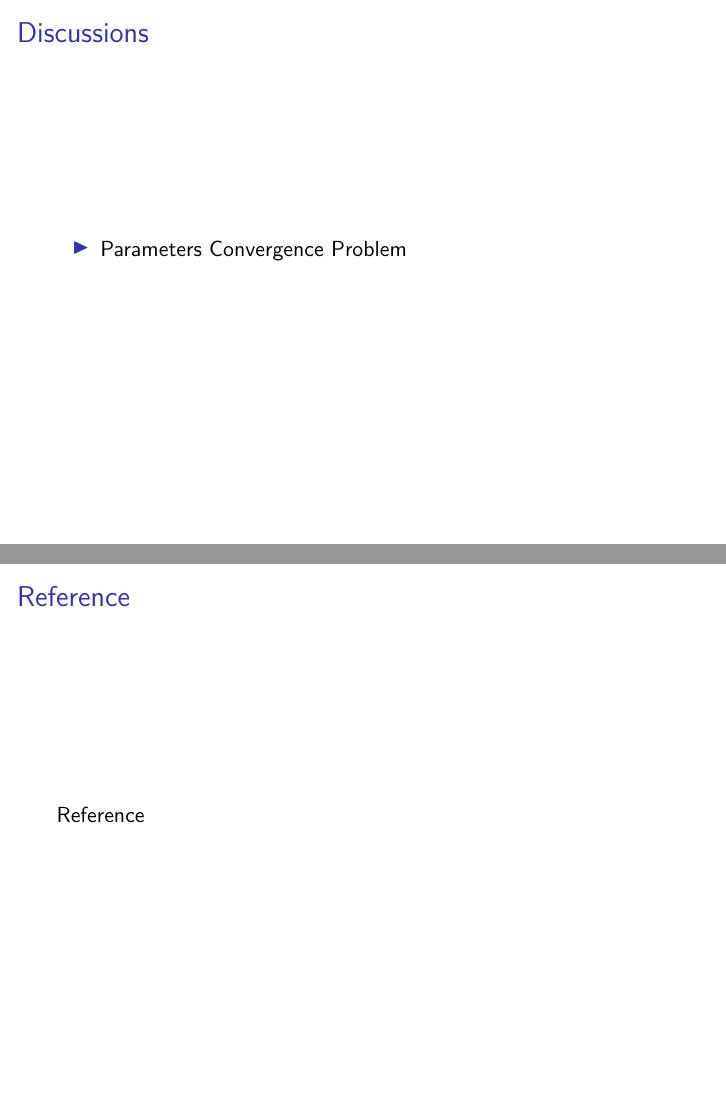
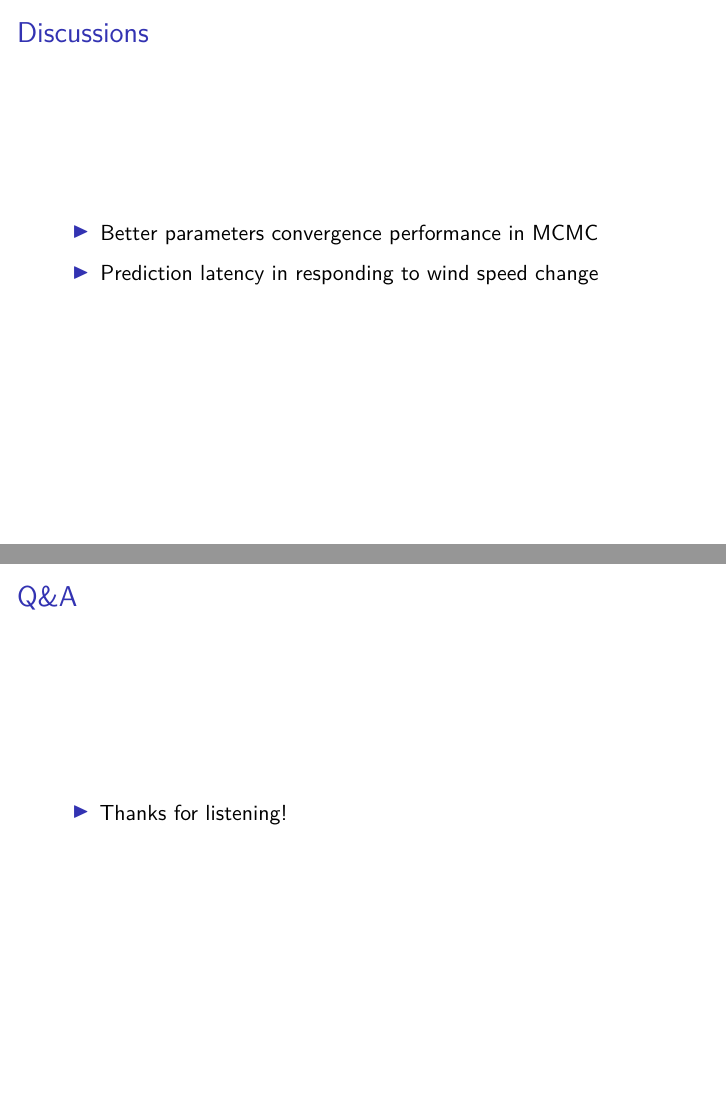
Before and after one commit to hongjiel/adv_stats_computing_project3, an R Markdown document (presentation.Rmd): pages 30 and 31 of 32 before the commit and pages 30 and 31 of 31 after it, joined at a grey line. Rendered offline with R 4.5, knitr and Pandoc, then LaTeX, with nearby package versions.

Commit message:
Update presentation pages.

```diff
--- a/presentation.Rmd
+++ b/presentation.Rmd
@@ -495,11 +495,9 @@ We plot the $RMSE$ and $R^2$ distribution for all the hurricanes
 
 ## Discussions
 
-- Parameters Convergence Problem
+- Better parameters convergence performance in MCMC
 
-## Reference
-
-Reference
+- Prediction latency in responding to wind speed change
 
 ## Q&A
 
```
Also changed, not shown: 3 other files.
